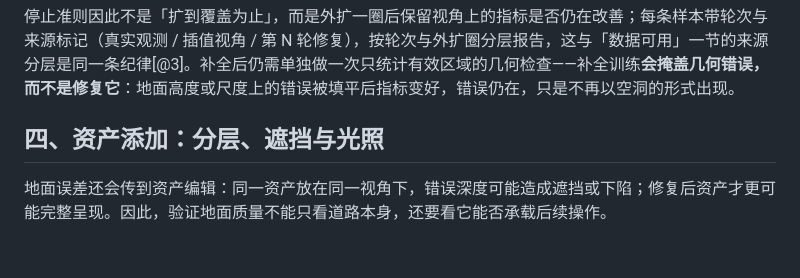
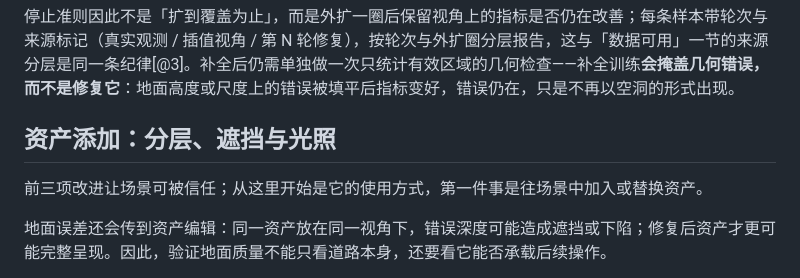
Before and after one commit to SupeRuier/rui-blog, a Markdown page: content/posts/3dgs-scene-reconstruction.md, the part around one of its changes. GitHub-like rendering; blank space fills up the shorter version.

```diff
--- a/content/posts/3dgs-scene-reconstruction.md
+++ b/content/posts/3dgs-scene-reconstruction.md
@@ -107,7 +105,9 @@ Street Gaussians 提供基线表示：它把街景拆成背景与运动车辆两
 
 停止准则因此不是「扩到覆盖为止」，而是外扩一圈后保留视角上的指标是否仍在改善；每条样本带轮次与来源标记（真实观测 / 插值视角 / 第 N 轮修复），按轮次与外扩圈分层报告，这与「数据可用」一节的来源分层是同一条纪律[@3]。补全后仍需单独做一次只统计有效区域的几何检查——补全训练**会掩盖几何错误，而不是修复它**：地面高度或尺度上的错误被填平后指标变好，错误仍在，只是不再以空洞的形式出现。
 
-## 四、资产添加：分层、遮挡与光照
+## 资产添加：分层、遮挡与光照
+
+前三项改进让场景可被信任；从这里开始是它的使用方式，第一件事是往场景中加入或替换资产。
 
 地面误差还会传到资产编辑：同一资产放在同一视角下，错误深度可能造成遮挡或下陷；修复后资产才更可能完整呈现。因此，验证地面质量不能只看道路本身，还要看它能否承载后续操作。
 
```
Also changed, not shown: other parts of content/posts/3dgs-scene-reconstruction.md (+10 -12 lines).
